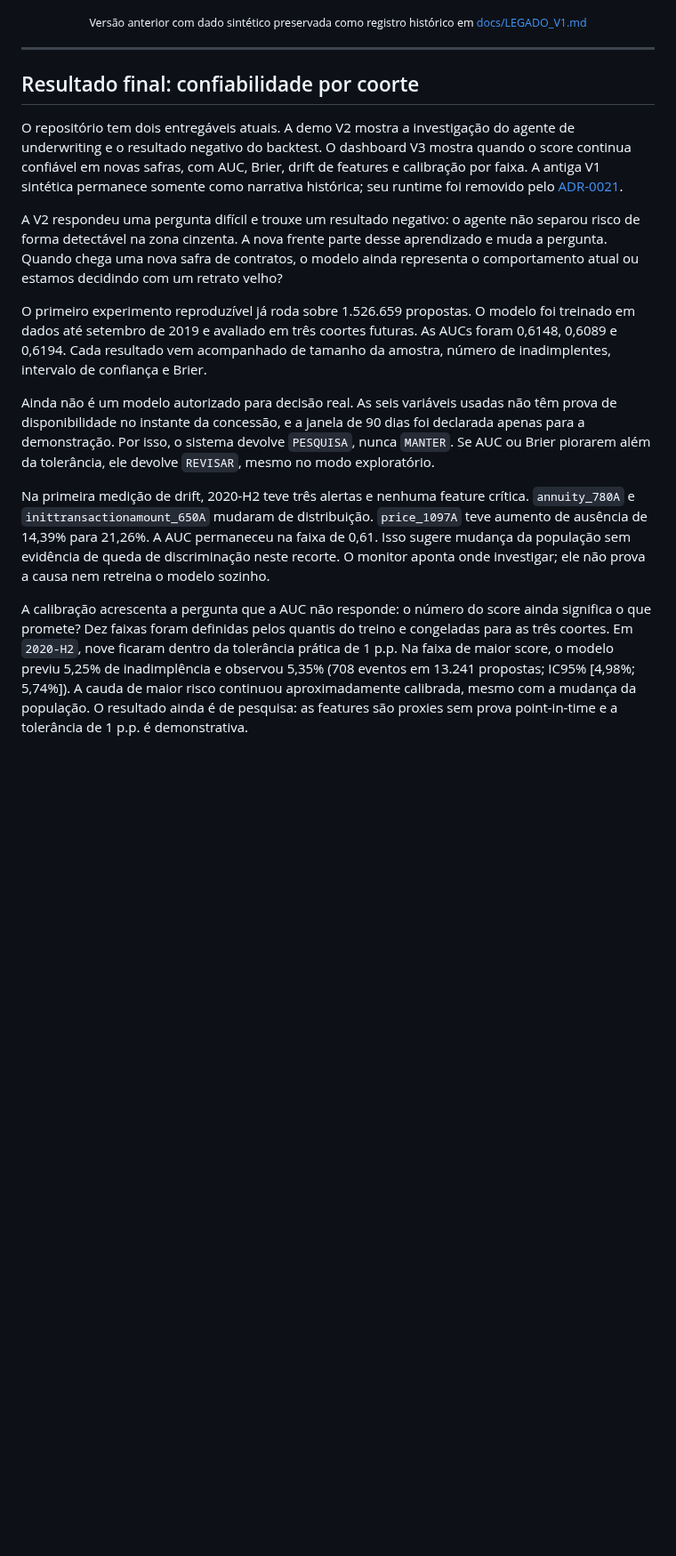
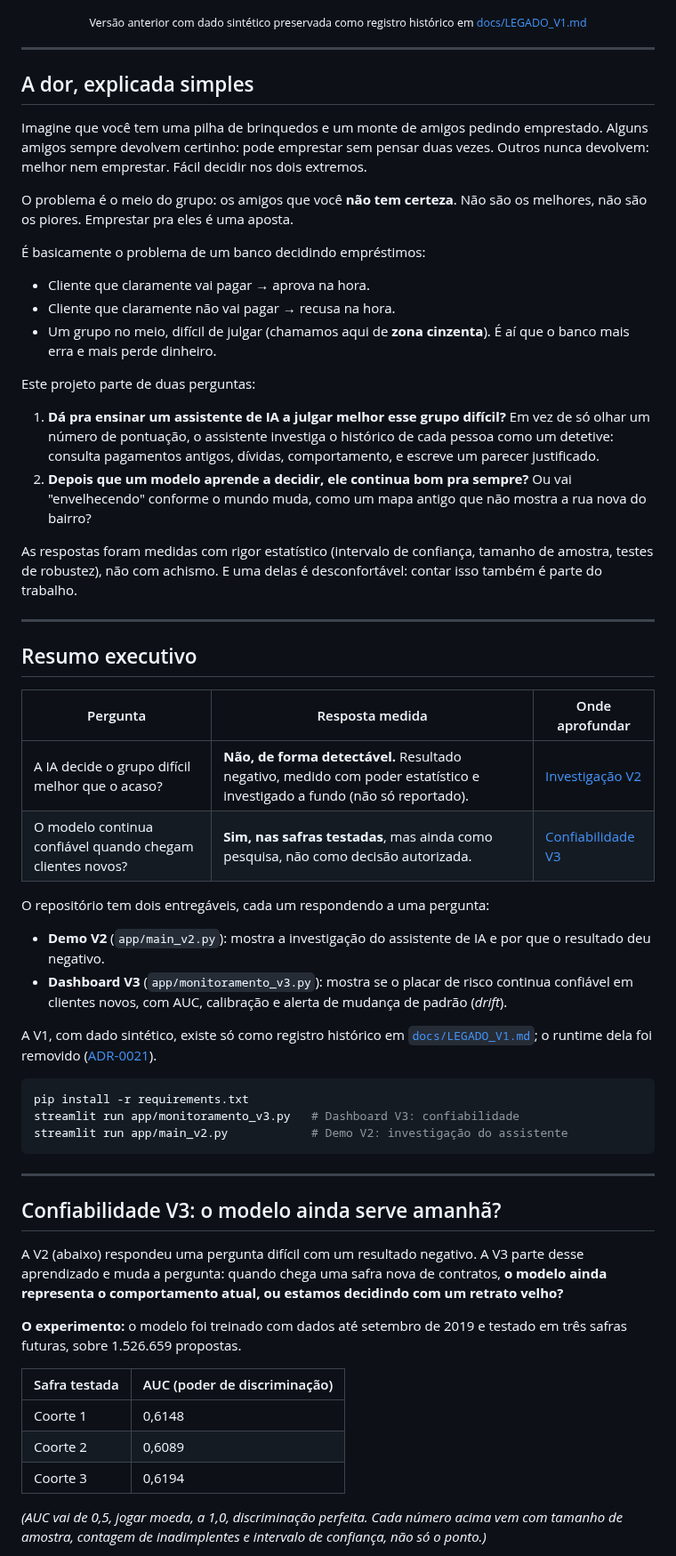
Before and after one commit to luizmaibashi/Payflow-inadimplencia, a Markdown page: README.md, the part around one of its changes. Shown at 89% size. Rendered like a GitHub page; blank space fills up the shorter version.

Commit message:
docs: reescreve README com storytelling didatico da dor de negocio

````diff
--- a/README.md
+++ b/README.md
@@ -13,39 +13,60 @@
 
 ---
 
-## Resultado final: confiabilidade por coorte
+## A dor, explicada simples
 
-O repositório tem dois entregáveis atuais. A demo V2 mostra a investigação do agente de underwriting e o resultado negativo do backtest. O dashboard V3 mostra quando o score continua confiável em novas safras, com AUC, Brier, drift de features e calibração por faixa. A antiga V1 sintética permanece somente como narrativa histórica; seu runtime foi removido pelo [ADR-0021](docs/adr/0021-remocao-do-runtime-v1.md).
+Imagine que você tem uma pilha de brinquedos e um monte de amigos pedindo emprestado. Alguns amigos sempre devolvem certinho: pode emprestar sem pensar duas vezes. Outros nunca devolvem: melhor nem emprestar. Fácil decidir nos dois extremos.
 
-A V2 respondeu uma pergunta difícil e trouxe um resultado negativo: o agente
-não separou risco de forma detectável na zona cinzenta. A nova frente parte
-desse aprendizado e muda a pergunta. Quando chega uma nova safra de contratos,
-o modelo ainda representa o comportamento atual ou estamos decidindo com um
-retrato velho?
+O problema é o meio do grupo: os amigos que você **não tem certeza**. Não são os melhores, não são os piores. Emprestar pra eles é uma aposta.
 
-O primeiro experimento reproduzível já roda sobre 1.526.659 propostas. O modelo
-foi treinado em dados até setembro de 2019 e avaliado em três coortes futuras.
-As AUCs foram 0,6148, 0,6089 e 0,6194. Cada resultado vem acompanhado de tamanho
-da amostra, número de inadimplentes, intervalo de confiança e Brier.
+É basicamente o problema de um banco decidindo empréstimos:
 
-Ainda não é um modelo autorizado para decisão real. As seis variáveis usadas
-não têm prova de disponibilidade no instante da concessão, e a janela de 90
-dias foi declarada apenas para a demonstração. Por isso, o sistema devolve
-`PESQUISA`, nunca `MANTER`. Se AUC ou Brier piorarem além da tolerância, ele
-devolve `REVISAR`, mesmo no modo exploratório.
+- Cliente que claramente vai pagar → aprova na hora.
+- Cliente que claramente não vai pagar → recusa na hora.
+- Um grupo no meio, difícil de julgar (chamamos aqui de **zona cinzenta**). É aí que o banco mais erra e mais perde dinheiro.
 
-Na primeira medição de drift, 2020-H2 teve três alertas e nenhuma feature
-crítica. `annuity_780A` e `inittransactionamount_650A` mudaram de distribuição.
-`price_1097A` teve aumento de ausência de 14,39% para 21,26%. A AUC permaneceu
-na faixa de 0,61. Isso sugere mudança da população sem evidência de queda de
-discriminação neste recorte. O monitor aponta onde investigar; ele não prova
-a causa nem retreina o modelo sozinho.
+Este projeto parte de duas perguntas:
 
-A calibração acrescenta a pergunta que a AUC não responde: o número do score
-ainda significa o que promete? Dez faixas foram definidas pelos quantis do
-treino e congeladas para as três coortes. Em `2020-H2`, nove ficaram dentro da
-tolerância prática de 1 p.p. Na faixa de maior score, o modelo previu 5,25% de
-inadimplência e observou 5,35% (708 eventos em 13.241 propostas; IC95%
-[4,98%; 5,74%]). A cauda de maior risco continuou aproximadamente calibrada,
-mesmo com a mudança da população. O resultado ainda é de pesquisa: as features
-são proxies sem prova point-in-time e a tolerância de 1 p.p. é demonstrativa.
+1. **Dá pra ensinar um assistente de IA a julgar melhor esse grupo difícil?** Em vez de só olhar um número de pontuação, o assistente investiga o histórico de cada pessoa como um detetive: consulta pagamentos antigos, dívidas, comportamento, e escreve um parecer justificado.
+2. **Depois que um modelo aprende a decidir, ele continua bom pra sempre?** Ou vai "envelhecendo" conforme o mundo muda, como um mapa antigo que não mostra a rua nova do bairro?
+
+As respostas foram medidas com rigor estatístico (intervalo de confiança, tamanho de amostra, testes de robustez), não com achismo. E uma delas é desconfortável: contar isso também é parte do trabalho.
+
+---
+
+## Resumo executivo
+
+| Pergunta | Resposta medida | Onde aprofundar |
+|---|---|---|
+| A IA decide o grupo difícil melhor que o acaso? | **Não, de forma detectável.** Resultado negativo, medido com poder estatístico e investigado a fundo (não só reportado). | [Investigação V2](#investigação-v2-a-ia-decide-melhor-que-o-acaso) |
+| O modelo continua confiável quando chegam clientes novos? | **Sim, nas safras testadas**, mas ainda como pesquisa, não como decisão autorizada. | [Confiabilidade V3](#confiabilidade-v3-o-modelo-ainda-serve-amanhã) |
+
+O repositório tem dois entregáveis, cada um respondendo a uma pergunta:
+
+- **Demo V2** (`app/main_v2.py`): mostra a investigação do assistente de IA e por que o resultado deu negativo.
+- **Dashboard V3** (`app/monitoramento_v3.py`): mostra se o placar de risco continua confiável em clientes novos, com AUC, calibração e alerta de mudança de padrão (*drift*).
+
+A V1, com dado sintético, existe só como registro histórico em [`docs/LEGADO_V1.md`](docs/LEGADO_V1.md); o runtime dela foi removido ([ADR-0021](docs/adr/0021-remocao-do-runtime-v1.md)).
+
+```bash
+pip install -r requirements.txt
+streamlit run app/monitoramento_v3.py   # Dashboard V3: confiabilidade
+streamlit run app/main_v2.py            # Demo V2: investigação do assistente
+```
+
+---
+
+## Confiabilidade V3: o modelo ainda serve amanhã?
+
+A V2 (abaixo) respondeu uma pergunta difícil com um resultado negativo. A V3 parte desse aprendizado e muda a pergunta: quando chega uma safra nova de contratos, **o modelo ainda representa o comportamento atual, ou estamos decidindo com um retrato velho?**
+
+**O experimento:** o modelo foi treinado com dados até setembro de 2019 e testado em três safras futuras, sobre 1.526.659 propostas.
+
+| Safra testada | AUC (poder de discriminação) |
+|---|---|
+| Coorte 1 | 0,6148 |
+| Coorte 2 | 0,6089 |
+| Coorte 3 | 0,6194 |
+
+*(AUC vai de 0,5, jogar moeda, a 1,0, discriminação perfeita. Cada número acima vem com tamanho de amostra, contagem de inadimplentes e intervalo de confiança, não só o ponto.)*
+
````
Also changed, not shown: other parts of README.md (+49 -33 lines).
